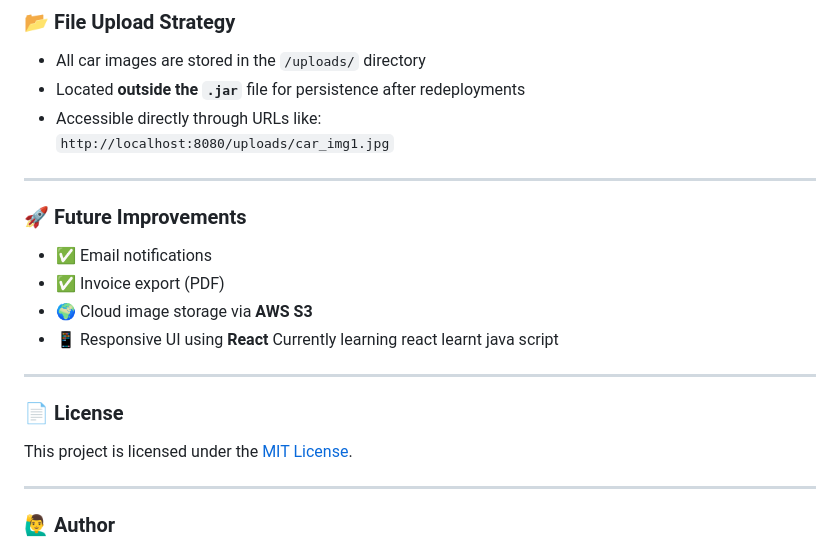
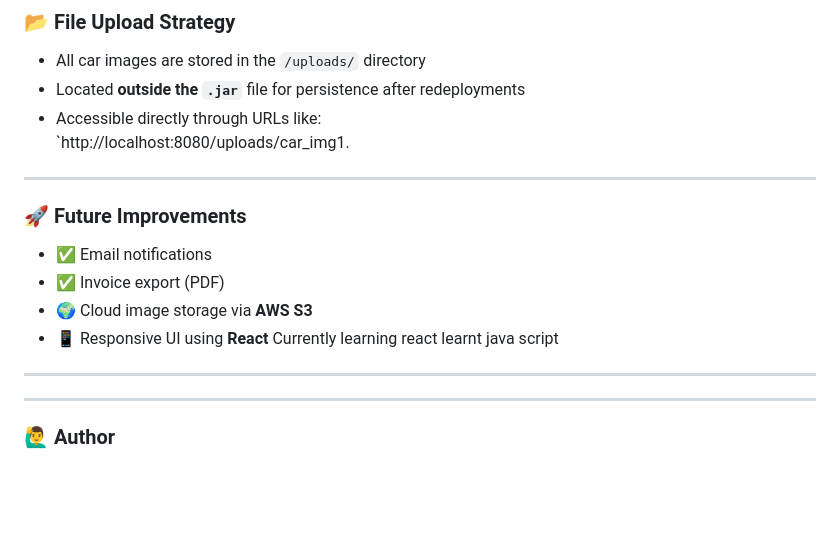
Before and after one commit to sourbhsingh/car-rental-system, a Markdown page: README.md, the part around the change. GitHub-like rendering; blank space fills up the shorter version.

```diff
--- a/README.md
+++ b/README.md
@@ -145,7 +145,7 @@ _You can change these in the DB or via the registration screen._
 - All car images are stored in the `/uploads/` directory
 - Located **outside the `.jar`** file for persistence after redeployments
 - Accessible directly through URLs like:
-  `http://localhost:8080/uploads/car_img1.jpg`
+  `http://localhost:8080/uploads/car_img1.
 
 ---
 
@@ -158,9 +158,7 @@ _You can change these in the DB or via the registration screen._
 
 ---
 
-### 📄 License
 
-This project is licensed under the [MIT License](LICENSE).
 
 ---
 
```
